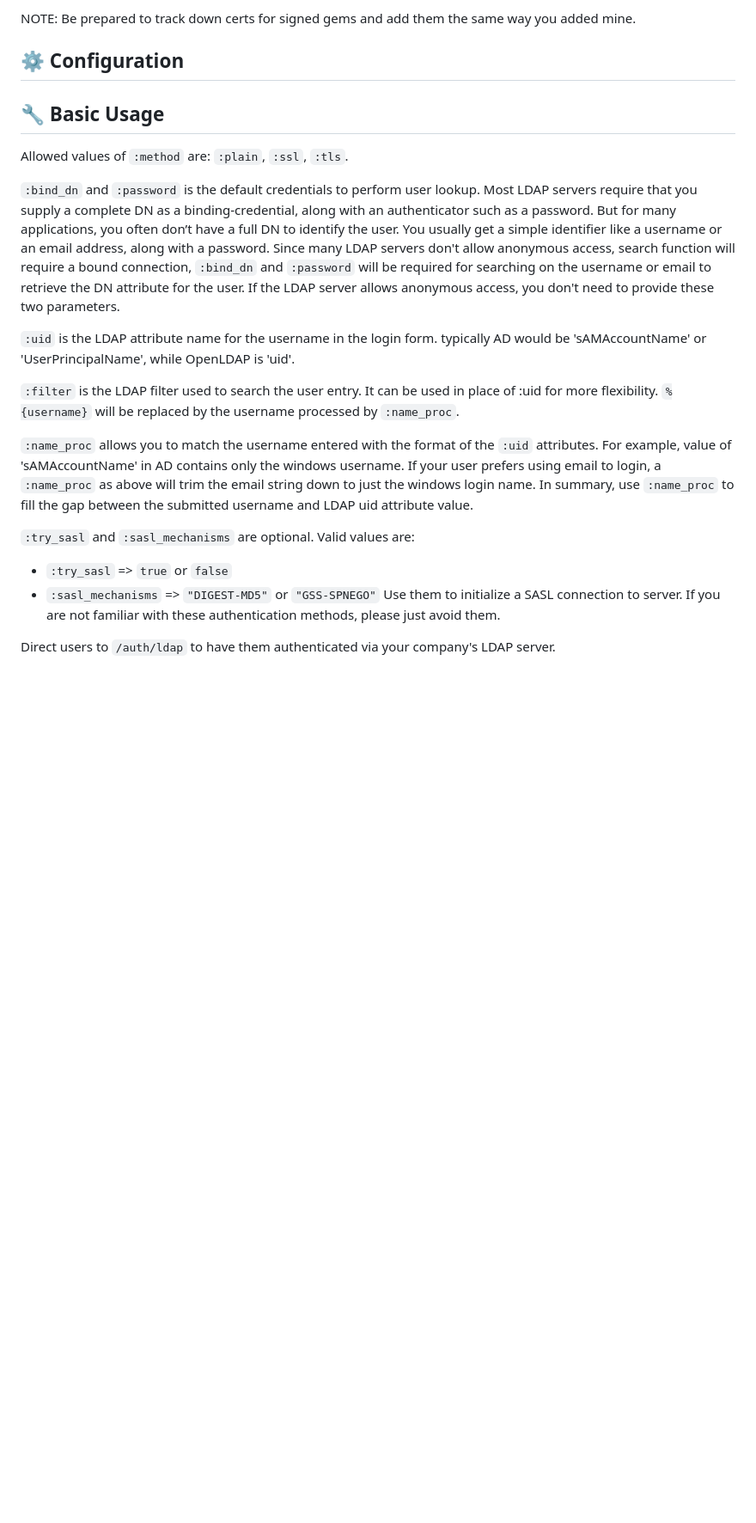
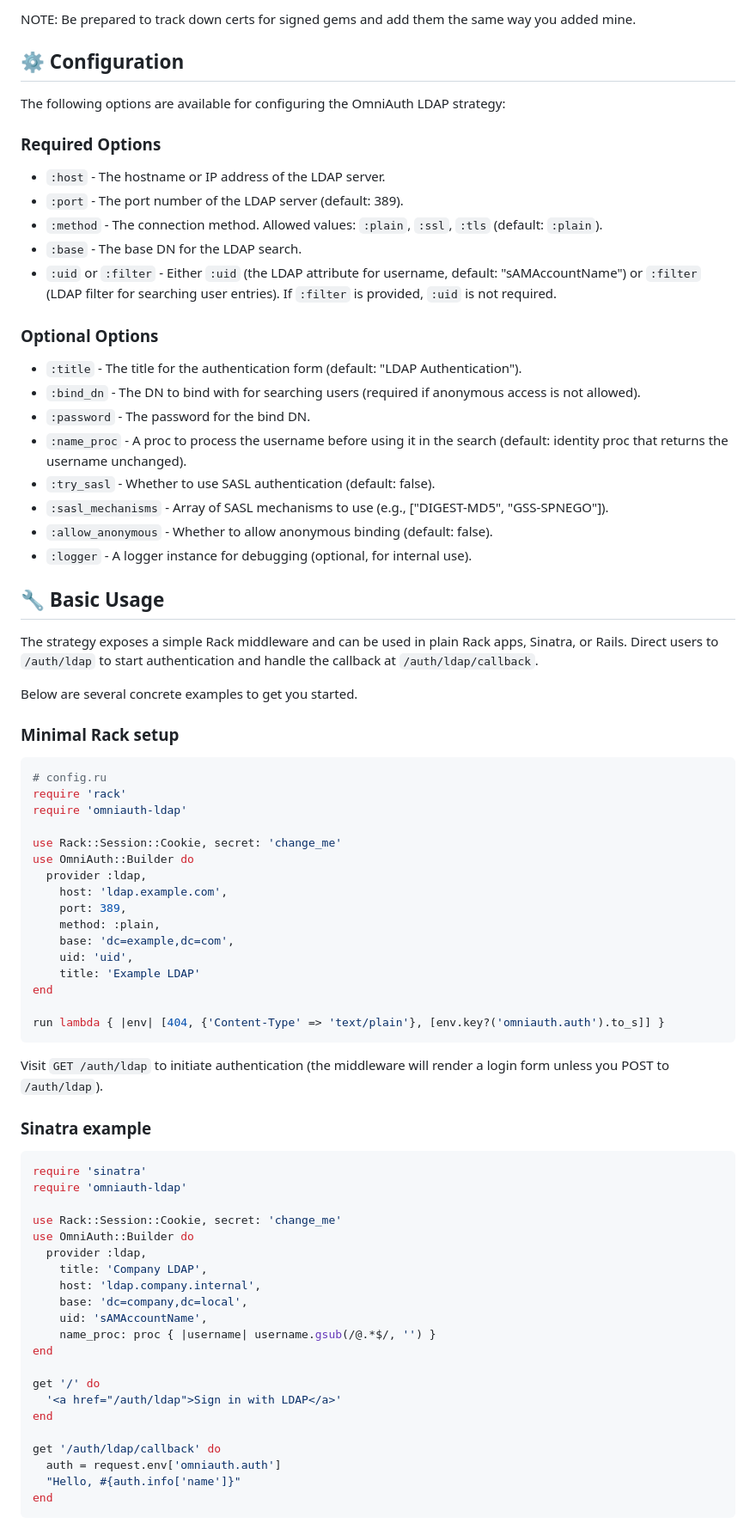
Before and after one commit to omniauth/omniauth-ldap, a Markdown page: README.md, the part around one of its changes. Shown at 86% size. Rendered like a GitHub page; folded sections open; blank space fills up the shorter version.

Commit message:
📝 Document configuration and usage

````diff
--- a/README.md
+++ b/README.md
@@ -170,35 +165,80 @@ NOTE: Be prepared to track down certs for signed gems and add them the same way
 
 ## ⚙️ Configuration
 
+The following options are available for configuring the OmniAuth LDAP strategy:
 
+### Required Options
+
+- `:host` - The hostname or IP address of the LDAP server.
+- `:port` - The port number of the LDAP server (default: 389).
+- `:method` - The connection method. Allowed values: `:plain`, `:ssl`, `:tls` (default: `:plain`).
+- `:base` - The base DN for the LDAP search.
+- `:uid` or `:filter` - Either `:uid` (the LDAP attribute for username, default: "sAMAccountName") or `:filter` (LDAP filter for searching user entries). If `:filter` is provided, `:uid` is not required.
+
+### Optional Options
+
+- `:title` - The title for the authentication form (default: "LDAP Authentication").
+- `:bind_dn` - The DN to bind with for searching users (required if anonymous access is not allowed).
+- `:password` - The password for the bind DN.
+- `:name_proc` - A proc to process the username before using it in the search (default: identity proc that returns the username unchanged).
+- `:try_sasl` - Whether to use SASL authentication (default: false).
+- `:sasl_mechanisms` - Array of SASL mechanisms to use (e.g., ["DIGEST-MD5", "GSS-SPNEGO"]).
+- `:allow_anonymous` - Whether to allow anonymous binding (default: false).
+- `:logger` - A logger instance for debugging (optional, for internal use).
 
 ## 🔧 Basic Usage
 
-Allowed values of `:method` are: `:plain`, `:ssl`, `:tls`.
+The strategy exposes a simple Rack middleware and can be used in plain Rack apps, Sinatra, or Rails.
+Direct users to `/auth/ldap` to start authentication and handle the callback at `/auth/ldap/callback`.
 
-`:bind_dn` and `:password` is the default credentials to perform user lookup.
-Most LDAP servers require that you supply a complete DN as a binding-credential, along with an authenticator
-such as a password. But for many applications, you often don’t have a full DN to identify the user.
-You usually get a simple identifier like a username or an email address, along with a password.
-Since many LDAP servers don't allow anonymous access, search function will require a bound connection,
-`:bind_dn` and `:password` will be required for searching on the username or email to retrieve the DN attribute
-for the user. If the LDAP server allows anonymous access, you don't need to provide these two parameters.
+Below are several concrete examples to get you started.
 
-`:uid` is the LDAP attribute name for the username in the login form.
-typically AD would be 'sAMAccountName' or 'UserPrincipalName', while OpenLDAP is 'uid'.
+### Minimal Rack setup
 
-`:filter` is the LDAP filter used to search the user entry. It can be used in place of :uid for more flexibility.
-`%{username}` will be replaced by the username processed by `:name_proc`.
+```ruby
+# config.ru
+require 'rack'
+require 'omniauth-ldap'
 
-`:name_proc` allows you to match the username entered with the format of the `:uid` attributes.
-For example, value of 'sAMAccountName' in AD contains only the windows username. If your user prefers using
-email to login, a `:name_proc` as above will trim the email string down to just the windows login name.
-In summary, use `:name_proc` to fill the gap between the submitted username and LDAP uid attribute value.
+use Rack::Session::Cookie, secret: 'change_me'
+use OmniAuth::Builder do
+  provider :ldap,
+    host: 'ldap.example.com',
+    port: 389,
+    method: :plain,
+    base: 'dc=example,dc=com',
+    uid: 'uid',
+    title: 'Example LDAP'
+end
 
-`:try_sasl` and `:sasl_mechanisms` are optional. Valid values are:
-- `:try_sasl` => `true` or `false`
-- `:sasl_mechanisms` => `"DIGEST-MD5"` or `"GSS-SPNEGO"`
-Use them to initialize a SASL connection to server. If you are not familiar with these authentication methods,
-please just avoid them.
+run lambda { |env| [404, {'Content-Type' => 'text/plain'}, [env.key?('omniauth.auth').to_s]] }
+```
 
-Direct users to `/auth/ldap` to have them authenticated via your company's LDAP server.
+Visit `GET /auth/ldap` to initiate authentication (the middleware will render a login form unless you POST to `/auth/ldap`).
+
+### Sinatra example
+
+```ruby
+require 'sinatra'
+require 'omniauth-ldap'
+
+use Rack::Session::Cookie, secret: 'change_me'
+use OmniAuth::Builder do
+  provider :ldap,
+    title: 'Company LDAP',
+    host: 'ldap.company.internal',
+    base: 'dc=company,dc=local',
+    uid: 'sAMAccountName',
+    name_proc: proc { |username| username.gsub(/@.*$/, '') }
+end
+
+get '/' do
+  '<a href="/auth/ldap">Sign in with LDAP</a>'
+end
+
+get '/auth/ldap/callback' do
+  auth = request.env['omniauth.auth']
+  "Hello, #{auth.info['name']}"
+end
+```
+
````
Also changed, not shown: other parts of README.md (+66 -10 lines).
